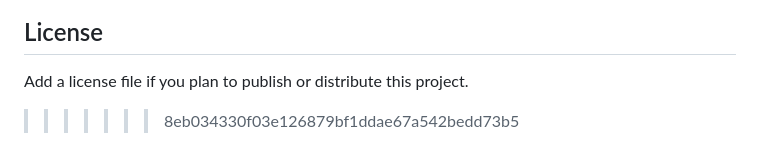
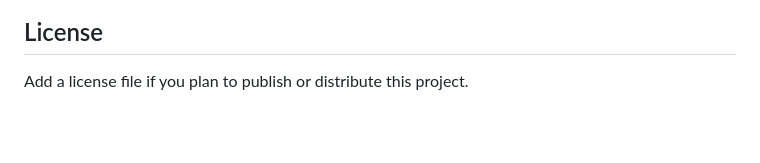
Before and after one commit to GOMO2005/Web-Login-with-Facial-Recognition, a Markdown page: README.md, the part around the change. Rendered like a GitHub page; blank space fills up the shorter version.

Commit message:
Fix merge conflict in README.md
Remove unnecessary merge conflict marker from README

```diff
--- a/README.md
+++ b/README.md
@@ -172,4 +172,3 @@ Open the server URL shown in the console (e.g., `http://localhost:5000`) and use
 ## License
 
 Add a license file if you plan to publish or distribute this project.
->>>>>>> 8eb034330f03e126879bf1ddae67a542bedd73b5
```
